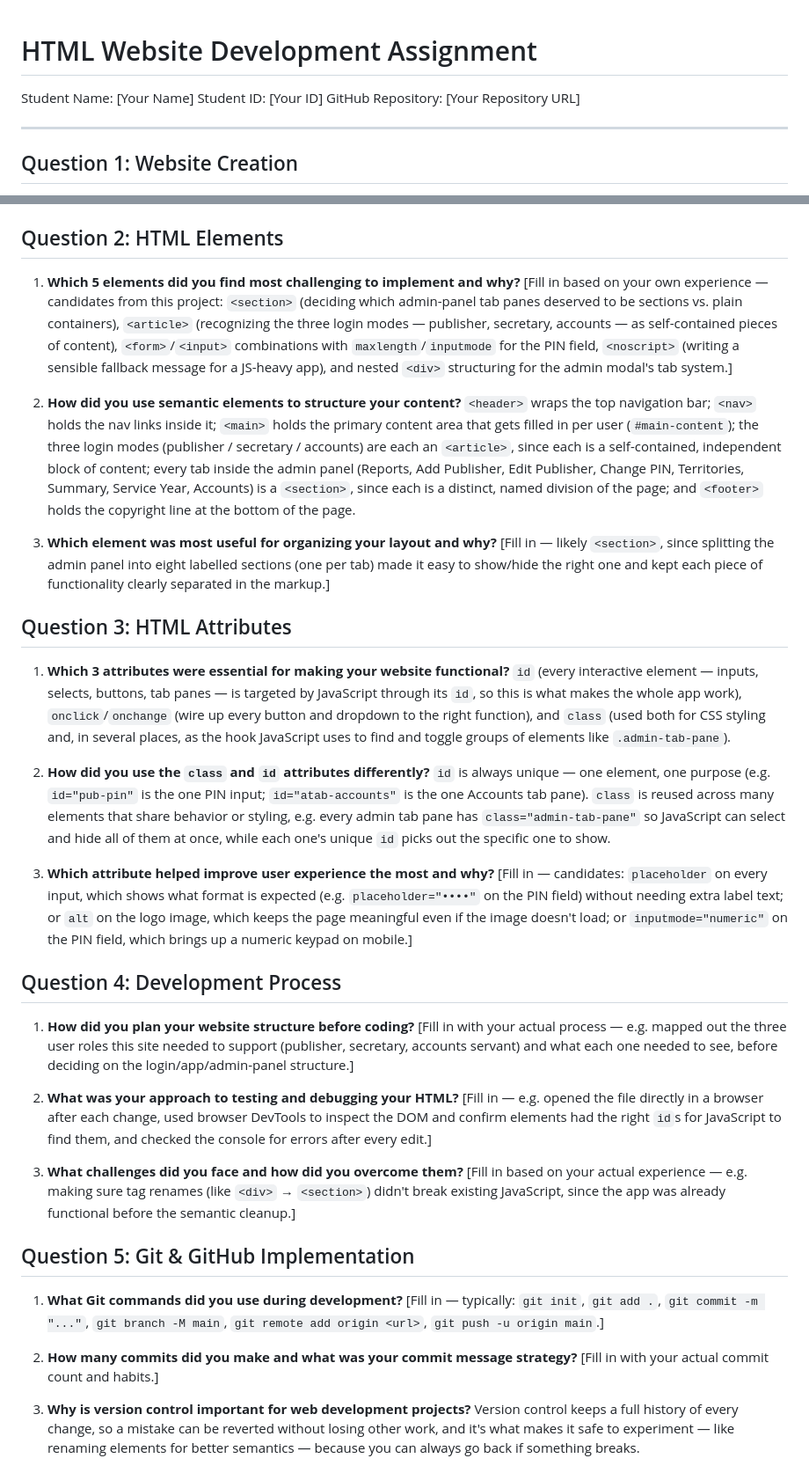
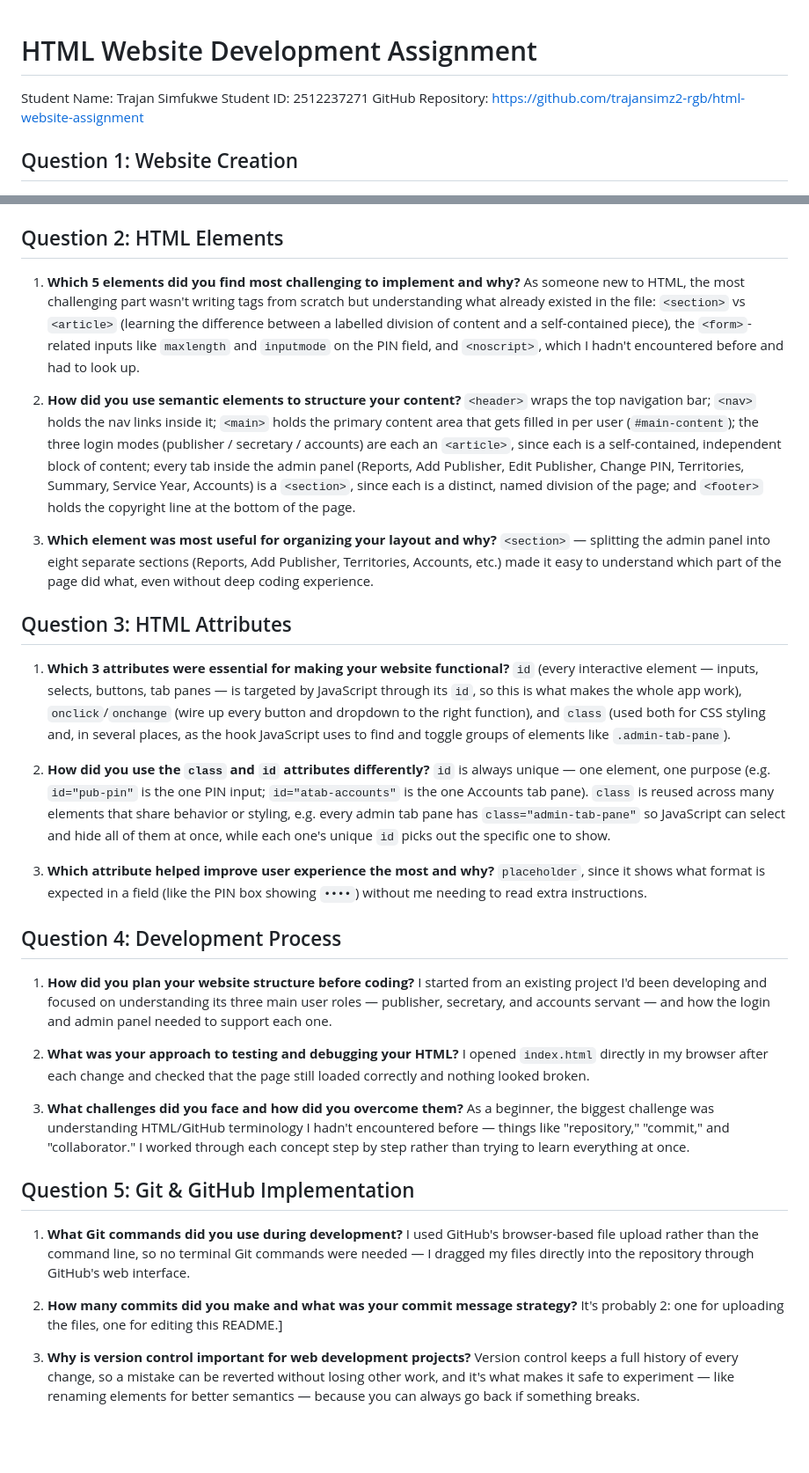
Before and after one commit to trajansimz2-rgb/html-website-assignment, a Markdown page: README.md, 2 parts joined by grey strips. Shown at 88% size. Rendered like a GitHub page; blank space fills up the shorter version.

```diff
--- a/README.md
+++ b/README.md
@@ -1,10 +1,9 @@
+
 # HTML Website Development Assignment
 
-Student Name: [Your Name]
-Student ID: [Your ID]
-GitHub Repository: [Your Repository URL]
-
----
+Student Name: Trajan Simfukwe
+Student ID: 2512237271
+GitHub Repository: https://github.com/trajansimz2-rgb/html-website-assignment
 
 ## Question 1: Website Creation
 
@@ -27,13 +26,12 @@ app, and the admin panel.
 ## Question 2: HTML Elements
 
 1. **Which 5 elements did you find most challenging to implement and why?**
-   [Fill in based on your own experience — candidates from this project:
-   `<section>` (deciding which admin-panel tab panes deserved to be sections
-   vs. plain containers), `<article>` (recognizing the three login modes —
-   publisher, secretary, accounts — as self-contained pieces of content),
-   `<form>`/`<input>` combinations with `maxlength`/`inputmode` for the PIN
-   field, `<noscript>` (writing a sensible fallback message for a JS-heavy
-   app), and nested `<div>` structuring for the admin modal's tab system.]
+   As someone new to HTML, the most challenging part wasn't writing tags from
+   scratch but understanding what already existed in the file: `<section>` vs
+   `<article>` (learning the difference between a labelled division of
+   content and a self-contained piece), the `<form>`-related inputs like
+   `maxlength` and `inputmode` on the PIN field, and `<noscript>`, which I
+   hadn't encountered before and had to look up.
 
 2. **How did you use semantic elements to structure your content?**
    `<header>` wraps the top navigation bar; `<nav>` holds the nav links inside
@@ -46,9 +44,10 @@ app, and the admin panel.
    `<footer>` holds the copyright line at the bottom of the page.
 
 3. **Which element was most useful for organizing your layout and why?**
-   [Fill in — likely `<section>`, since splitting the admin panel into eight
-   labelled sections (one per tab) made it easy to show/hide the right one and
-   kept each piece of functionality clearly separated in the markup.]
+   `<section>` — splitting the admin panel into eight separate sections
+   (Reports, Add Publisher, Territories, Accounts, etc.) made it easy to
+   understand which part of the page did what, even without deep coding
+   experience.
 
 ## Question 3: HTML Attributes
 
@@ -69,39 +68,36 @@ app, and the admin panel.
    out the specific one to show.
 
 3. **Which attribute helped improve user experience the most and why?**
-   [Fill in — candidates: `placeholder` on every input, which shows what
-   format is expected (e.g. `placeholder="••••"` on the PIN field) without
-   needing extra label text; or `alt` on the logo image, which keeps the page
-   meaningful even if the image doesn't load; or `inputmode="numeric"` on the
-   PIN field, which brings up a numeric keypad on mobile.]
+   `placeholder`, since it shows what format is expected in a field (like the
+   PIN box showing `••••`) without me needing to read extra instructions.
 
 ## Question 4: Development Process
 
 1. **How did you plan your website structure before coding?**
-   [Fill in with your actual process — e.g. mapped out the three user roles
-   this site needed to support (publisher, secretary, accounts servant) and
-   what each one needed to see, before deciding on the login/app/admin-panel
-   structure.]
+   I started from an existing project I'd been developing and focused on
+   understanding its three main user roles — publisher, secretary, and
+   accounts servant — and how the login and admin panel needed to support
+   each one.
 
 2. **What was your approach to testing and debugging your HTML?**
-   [Fill in — e.g. opened the file directly in a browser after each change,
-   used browser DevTools to inspect the DOM and confirm elements had the
-   right `id`s for JavaScript to find them, and checked the console for
-   errors after every edit.]
+   I opened `index.html` directly in my browser after each change and
+   checked that the page still loaded correctly and nothing looked broken.
 
 3. **What challenges did you face and how did you overcome them?**
-   [Fill in based on your actual experience — e.g. making sure tag renames
-   (like `<div>` → `<section>`) didn't break existing JavaScript, since the
-   app was already functional before the semantic cleanup.]
+   As a beginner, the biggest challenge was understanding HTML/GitHub
+   terminology I hadn't encountered before — things like "repository,"
+   "commit," and "collaborator." I worked through each concept step by step
+   rather than trying to learn everything at once.
 
 ## Question 5: Git & GitHub Implementation
 
 1. **What Git commands did you use during development?**
-   [Fill in — typically: `git init`, `git add .`, `git commit -m "..."`,
-   `git branch -M main`, `git remote add origin <url>`, `git push -u origin main`.]
+   I used GitHub's browser-based file upload rather than the command line,
+   so no terminal Git commands were needed — I dragged my files directly
+   into the repository through GitHub's web interface.
 
 2. **How many commits did you make and what was your commit message strategy?**
-   [Fill in with your actual commit count and habits.]
+    It's probably 2: one for uploading the files, one for editing this README.]
 
 3. **Why is version control important for web development projects?**
    Version control keeps a full history of every change, so a mistake can be
```
Also changed, not shown: other parts of README.md (+4 -4 lines).
